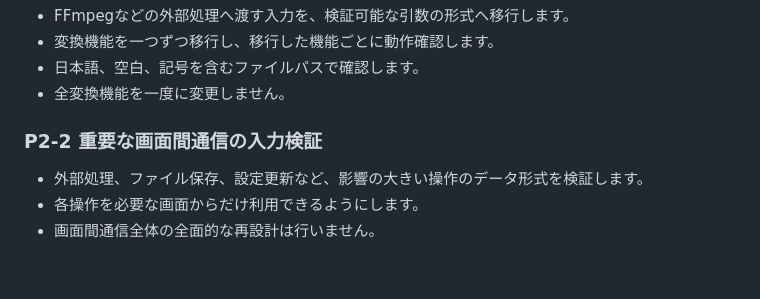
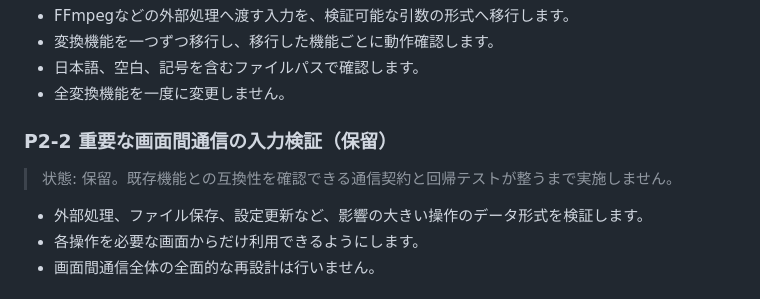
Before and after one commit to pondashicom/vtrpon, a Markdown page: docs/roadmap/VTR-PON2-maintenance-roadmap.md, the part around the change. Rendered like a GitHub page; blank space fills up the shorter version.

Commit message:
docs: defer p2-2 ipc validation

```diff
--- a/docs/roadmap/VTR-PON2-maintenance-roadmap.md
+++ b/docs/roadmap/VTR-PON2-maintenance-roadmap.md
@@ -122,7 +122,9 @@ VTR-PON2 に SPLIT-PON は導入しません。また、状態管理、プレイ
 - 日本語、空白、記号を含むファイルパスで確認します。
 - 全変換機能を一度に変更しません。
 
-### P2-2 重要な画面間通信の入力検証
+### P2-2 重要な画面間通信の入力検証（保留）
+
+> 状態: 保留。既存機能との互換性を確認できる通信契約と回帰テストが整うまで実施しません。
 
 - 外部処理、ファイル保存、設定更新など、影響の大きい操作のデータ形式を検証します。
 - 各操作を必要な画面からだけ利用できるようにします。
```
